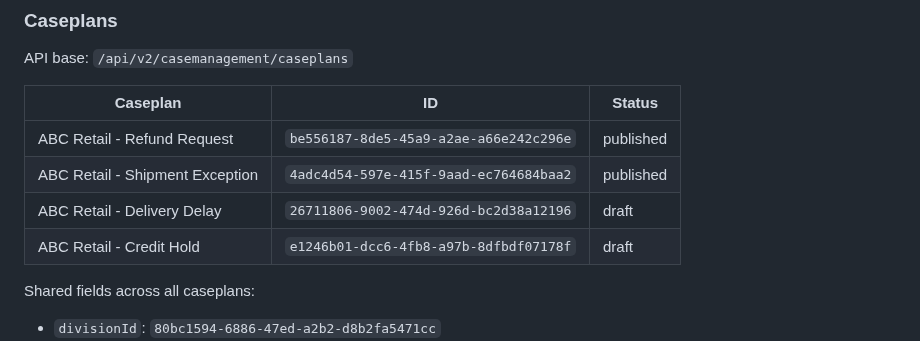
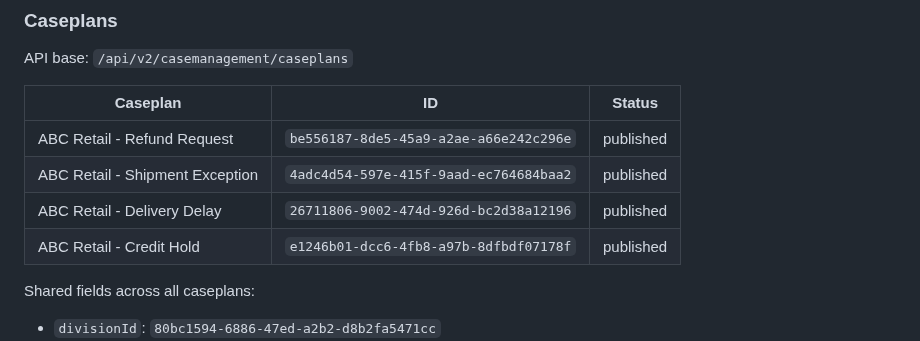
Before and after one commit to JayHenderson66/GenesysDemoProject, a Markdown page: CLAUDE.md, the part around the change. Rendered like a GitHub page.

Commit message:
Mark Delivery Delay and Credit Hold caseplans as published
Both caseplans fully configured (stageplans/stepplans patched) and published 2026-05-20.

https://claude.ai/code/session_011guRScFGkAo8Lj8YzRskah

```diff
--- a/CLAUDE.md
+++ b/CLAUDE.md
@@ -142,8 +142,8 @@ API base: `/api/v2/casemanagement/caseplans`
 |---|---|---|
 | ABC Retail - Refund Request | `be556187-8de5-45a9-a2ae-a66e242c296e` | published |
 | ABC Retail - Shipment Exception | `4adc4d54-597e-415f-9aad-ec764684baa2` | published |
-| ABC Retail - Delivery Delay | `26711806-9002-474d-926d-bc2d38a12196` | draft |
-| ABC Retail - Credit Hold | `e1246b01-dcc6-4fb8-a97b-8dfbdf07178f` | draft |
+| ABC Retail - Delivery Delay | `26711806-9002-474d-926d-bc2d38a12196` | published |
+| ABC Retail - Credit Hold | `e1246b01-dcc6-4fb8-a97b-8dfbdf07178f` | published |
 
 Shared fields across all caseplans:
 - `divisionId`: `80bc1594-6886-47ed-a2b2-d8b2fa5471cc`
```
